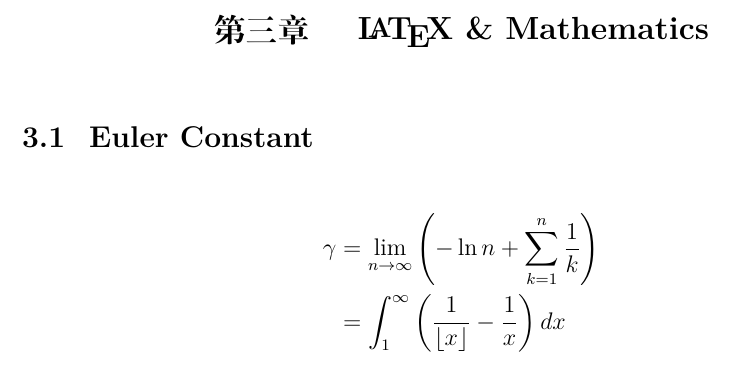
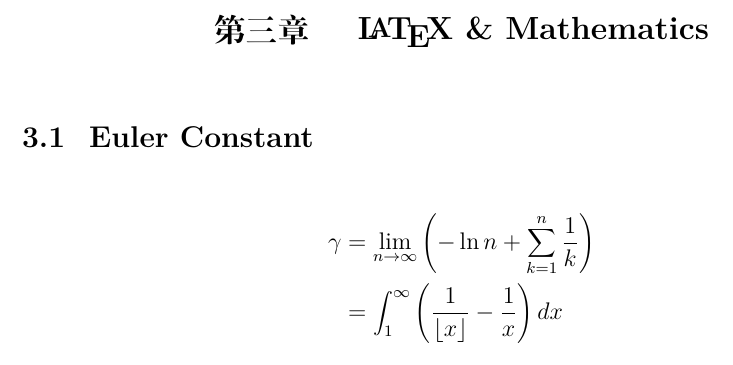
Before and after one commit to jordanzhouda/nnuthesis, a LaTeX thesis (main.tex): part of page 12 of 13, cut so that both start at the same text. Compiled offline with XeLaTeX; a missing font is replaced by an installed copy or a similar font.

Commit message:
use lmodern package

```diff
--- a/main.tex
+++ b/main.tex
@@ -23,7 +23,6 @@
 
 %%%% 宏包 %%%%%%%%%%%
 \usepackage{amsmath,amssymb,amsfonts}
-\usepackage{fontspec}
 \usepackage{graphicx}
 \usepackage{ulem}
 \usepackage[colorlinks,linkcolor=blue,bookmarks=true]{hyperref}
@@ -34,7 +33,8 @@
 \pagestyle{fancy}
 \renewcommand{\headrulewidth}{0pt}
 
-%%%% 中文字体 %%%%%%%%%
+%%%% 字体 %%%%%%%%%
+\usepackage{lmodern}
 \setCJKmainfont[
 	BoldFont=AdobeHeitiStd-Regular.otf,
 	ItalicFont=AdobeKaitiStd-Regular.otf
```
Also changed, not shown: main.pdf.
